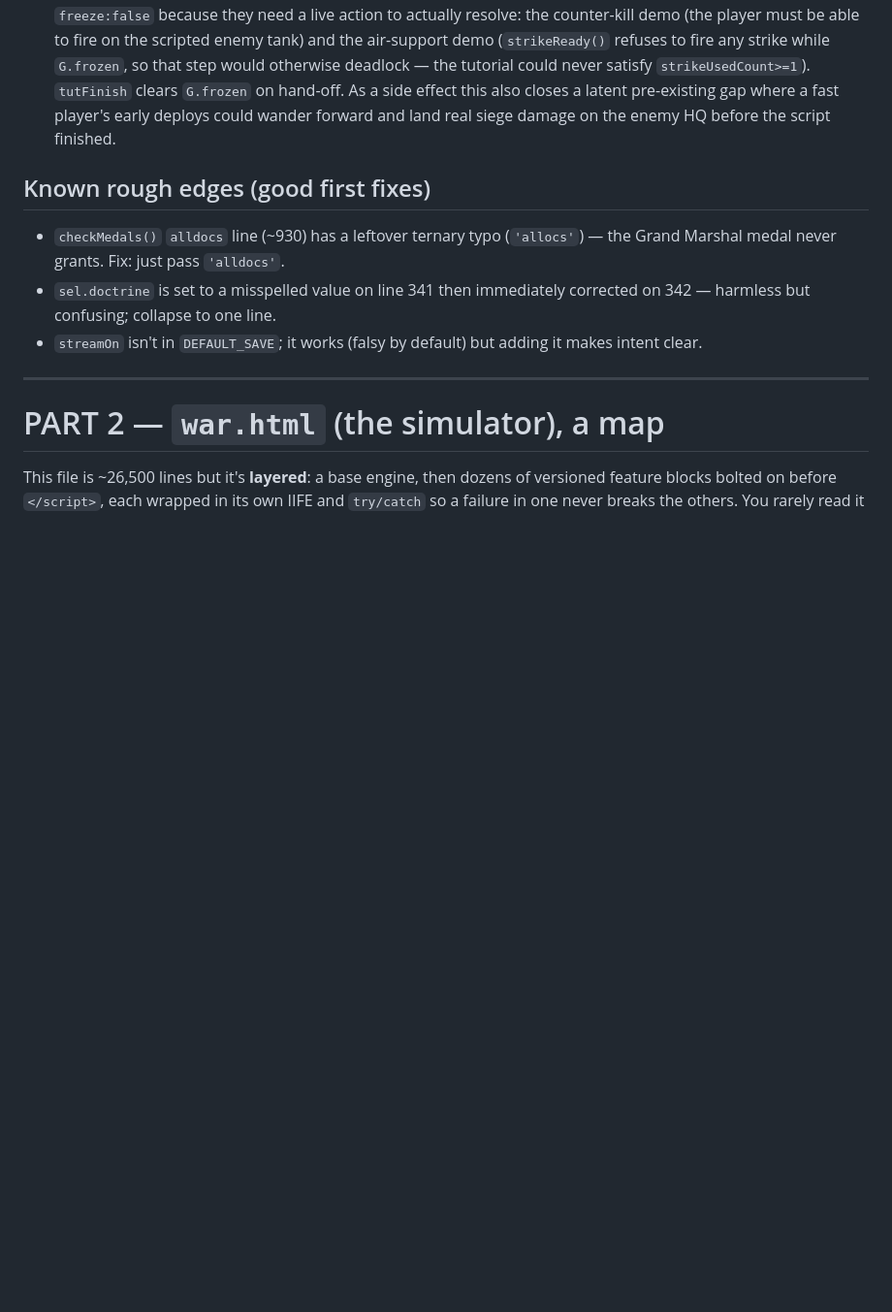
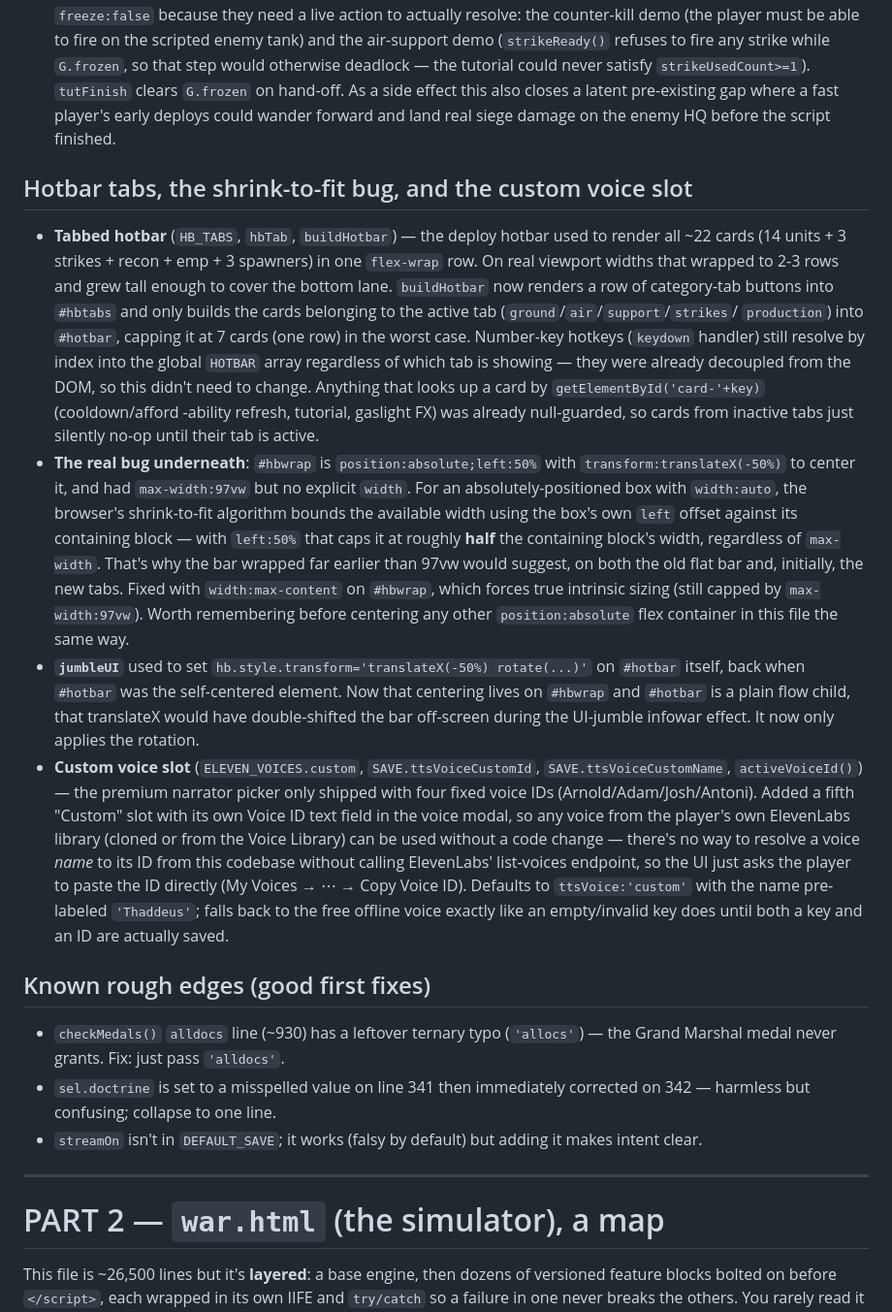
Before and after one commit to roukascrew-sys/War-FrontlineCommander, a Markdown page: CODE_GUIDE.md, the part around the change. Shown at 97% size. GitHub-like rendering; blank space fills up the shorter version.

Commit message:
Document hotbar tabs, the shrink-to-fit bug, and the custom voice slot
Co-Authored-By: Claude Fable 5 <noreply@anthropic.com>
Claude-Session: https://claude.ai/code/session_01Rm6uWtai6D9a5tzcR4ivck

```diff
--- a/CODE_GUIDE.md
+++ b/CODE_GUIDE.md
@@ -620,6 +620,51 @@ weather, veterancy, tech, war-map logistics — with none of the noise.
   pre-existing gap where a fast player's early deploys could wander forward and
   land real siege damage on the enemy HQ before the script finished.
 
+## Hotbar tabs, the shrink-to-fit bug, and the custom voice slot
+
+- **Tabbed hotbar** (`HB_TABS`, `hbTab`, `buildHotbar`) — the deploy hotbar
+  used to render all ~22 cards (14 units + 3 strikes + recon + emp + 3
+  spawners) in one `flex-wrap` row. On real viewport widths that wrapped to
+  2-3 rows and grew tall enough to cover the bottom lane. `buildHotbar` now
+  renders a row of category-tab buttons into `#hbtabs` and only builds the
+  cards belonging to the active tab (`ground`/`air`/`support`/`strikes`/
+  `production`) into `#hotbar`, capping it at 7 cards (one row) in the worst
+  case. Number-key hotkeys (`keydown` handler) still resolve by index into
+  the global `HOTBAR` array regardless of which tab is showing — they were
+  already decoupled from the DOM, so this didn't need to change. Anything
+  that looks up a card by `getElementById('card-'+key)` (cooldown/afford
+  -ability refresh, tutorial, gaslight FX) was already null-guarded, so
+  cards from inactive tabs just silently no-op until their tab is active.
+- **The real bug underneath**: `#hbwrap` is `position:absolute;left:50%`
+  with `transform:translateX(-50%)` to center it, and had `max-width:97vw`
+  but no explicit `width`. For an absolutely-positioned box with
+  `width:auto`, the browser's shrink-to-fit algorithm bounds the available
+  width using the box's own `left` offset against its containing block —
+  with `left:50%` that caps it at roughly **half** the containing block's
+  width, regardless of `max-width`. That's why the bar wrapped far earlier
+  than 97vw would suggest, on both the old flat bar and, initially, the new
+  tabs. Fixed with `width:max-content` on `#hbwrap`, which forces true
+  intrinsic sizing (still capped by `max-width:97vw`). Worth remembering
+  before centering any other `position:absolute` flex container in this
+  file the same way.
+- **`jumbleUI`** used to set `hb.style.transform='translateX(-50%) rotate(...)'`
+  on `#hotbar` itself, back when `#hotbar` was the self-centered element.
+  Now that centering lives on `#hbwrap` and `#hotbar` is a plain flow child,
+  that translateX would have double-shifted the bar off-screen during the
+  UI-jumble infowar effect. It now only applies the rotation.
+- **Custom voice slot** (`ELEVEN_VOICES.custom`, `SAVE.ttsVoiceCustomId`,
+  `SAVE.ttsVoiceCustomName`, `activeVoiceId()`) — the premium narrator picker
+  only shipped with four fixed voice IDs (Arnold/Adam/Josh/Antoni). Added a
+  fifth "Custom" slot with its own Voice ID text field in the voice modal, so
+  any voice from the player's own ElevenLabs library (cloned or from the
+  Voice Library) can be used without a code change — there's no way to
+  resolve a voice *name* to its ID from this codebase without calling
+  ElevenLabs' list-voices endpoint, so the UI just asks the player to paste
+  the ID directly (My Voices → ⋯ → Copy Voice ID). Defaults to
+  `ttsVoice:'custom'` with the name pre-labeled `'Thaddeus'`; falls back to
+  the free offline voice exactly like an empty/invalid key does until both a
+  key and an ID are actually saved.
+
 ## Known rough edges (good first fixes)
 - `checkMedals()` `alldocs` line (~930) has a leftover ternary typo
   (`'allocs'`) — the Grand Marshal medal never grants. Fix: just pass
```
